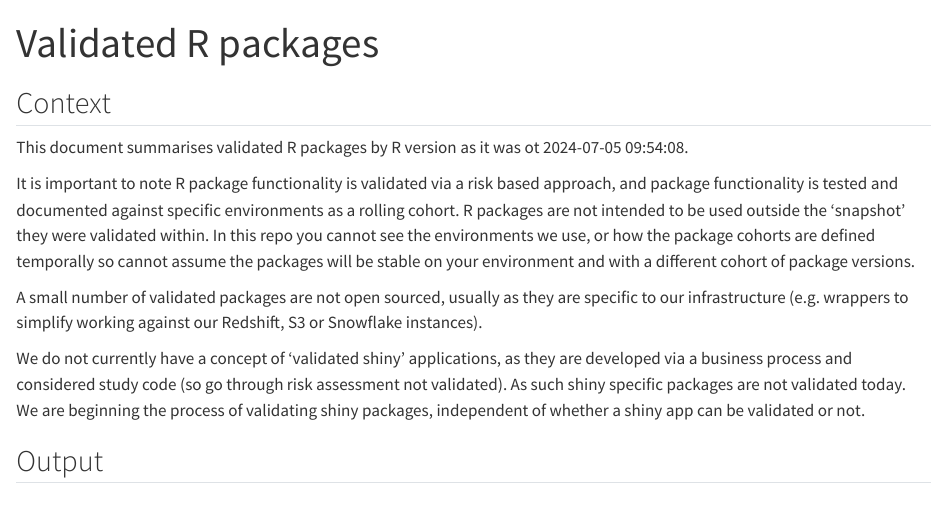
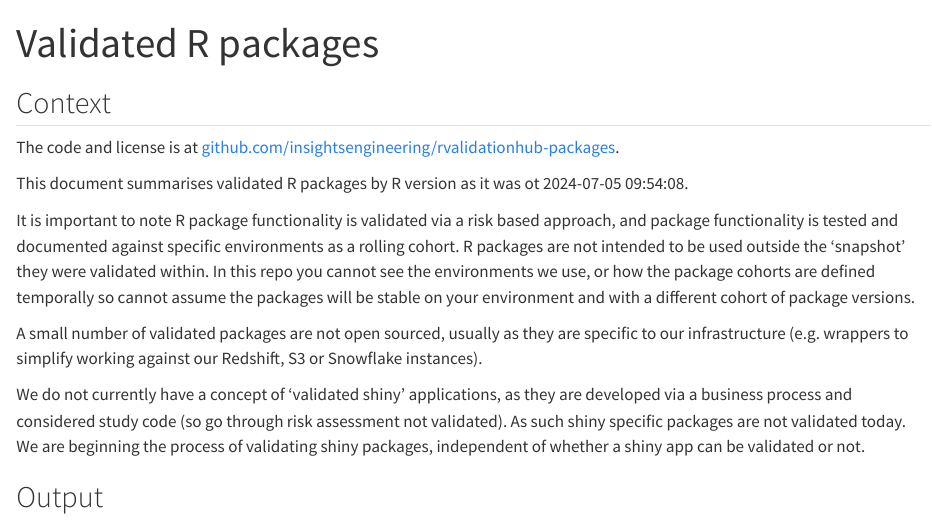
Before and after one commit to insightsengineering/rvalidationhub-packages, a Quarto document (README.qmd): the page in a window 1100 px wide, from its top. Rendered offline with R 4.5, knitr and Pandoc in place of Quarto, with nearby package versions; some code elsewhere in the file could not run offline.

Commit message:
add repo

```diff
--- a/README.qmd
+++ b/README.qmd
@@ -7,6 +7,8 @@ format:
 ---
 
 ## Context
+
+The code and license is at [github.com/insightsengineering/rvalidationhub-packages](https://github.com/insightsengineering/rvalidationhub-packages).
 
 This document summarises validated R packages by R version as it was ot
 `r Sys.time()`.
```
